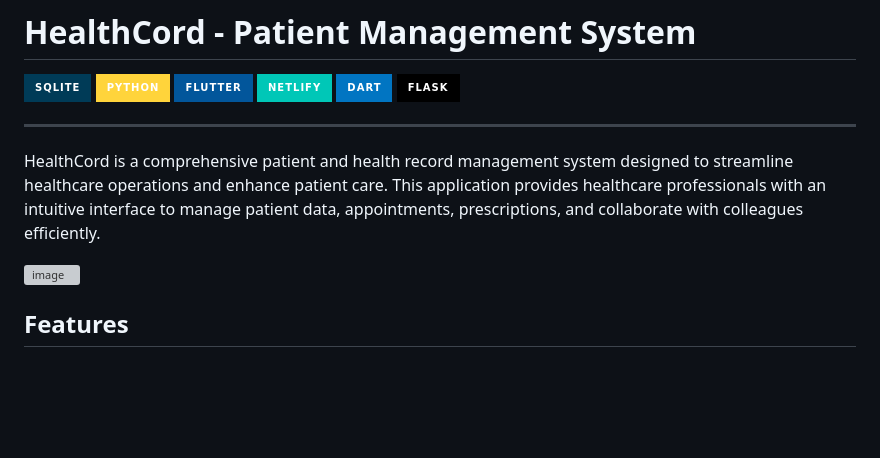
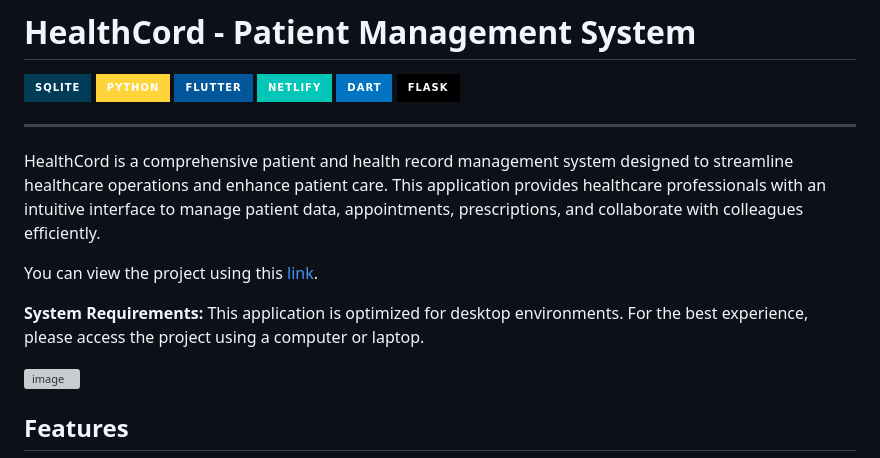
Before and after one commit to Gagan-K916/HealthCord, a Markdown page: README.md, the part around the change. GitHub-like rendering; badges without logos; blank space fills up the shorter version; grey boxes are pictures that could not be loaded.

```diff
--- a/README.md
+++ b/README.md
@@ -10,6 +10,10 @@
 ---
 
 HealthCord is a comprehensive patient and health record management system designed to streamline healthcare operations and enhance patient care. This application provides healthcare professionals with an intuitive interface to manage patient data, appointments, prescriptions, and collaborate with colleagues efficiently.
+
+You can view the project using this [link](https://healthcord.netlify.app/).
+
+**System Requirements:** This application is optimized for desktop environments. For the best experience, please access the project using a computer or laptop.
 
 [![image](https://github.com/user-attachments/assets/70c88f24-e0cf-4d68-8afe-91ba81165a62)](https://healthcord.netlify.app/)
 
```
